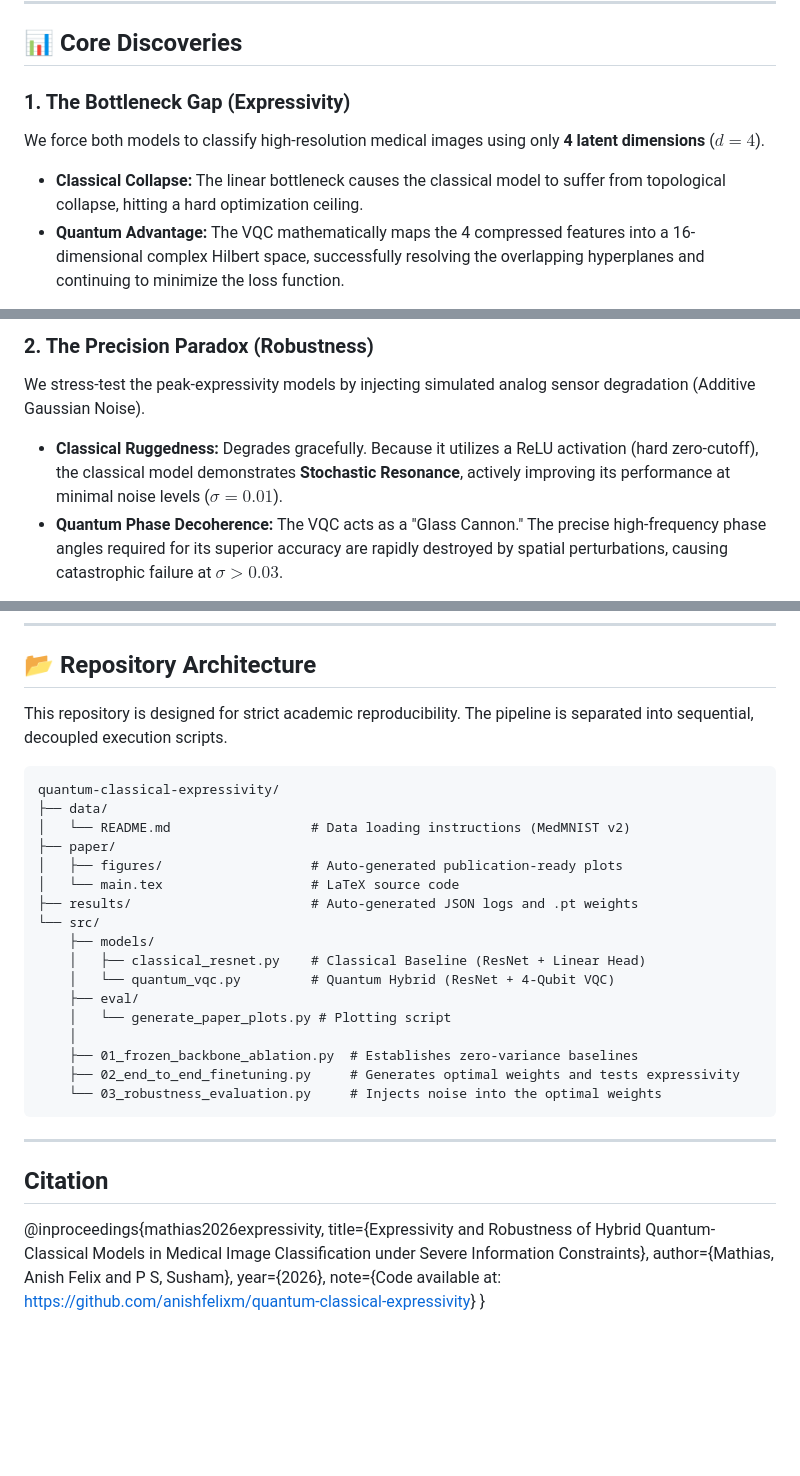
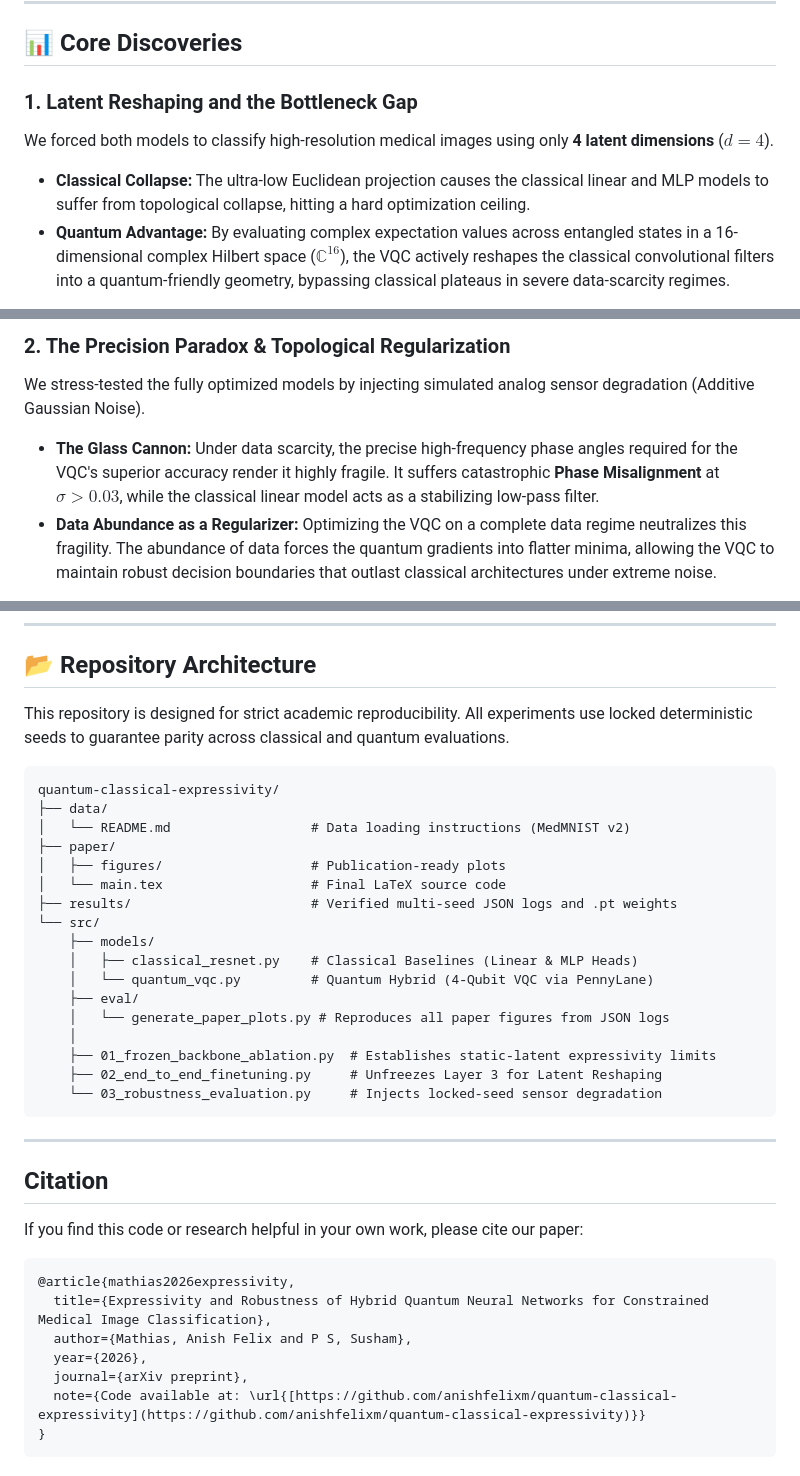
Before and after one commit to anishfelixm/quantum-classical-expressivity, a Markdown page: README.md, 3 parts joined by grey strips. GitHub-like rendering; blank space fills up the shorter version.

Commit message:
feat!: README.md

````diff
--- a/README.md
+++ b/README.md
@@ -18,8 +18,8 @@ The deployment of deep learning models in edge computing environments—particul
 
 ## 📊 Core Discoveries
 
-### 1. The Bottleneck Gap (Expressivity)
-We force both models to classify high-resolution medical images using only **4 latent dimensions** ($d=4$).
-* **Classical Collapse:** The linear bottleneck causes the classical model to suffer from topological collapse, hitting a hard optimization ceiling.
-* **Quantum Advantage:** The VQC mathematically maps the 4 compressed features into a 16-dimensional complex Hilbert space, successfully resolving the overlapping hyperplanes and continuing to minimize the loss function.
+### 1. Latent Reshaping and the Bottleneck Gap
+We forced both models to classify high-resolution medical images using only **4 latent dimensions** ($d=4$).
+* **Classical Collapse:** The ultra-low Euclidean projection causes the classical linear and MLP models to suffer from topological collapse, hitting a hard optimization ceiling.
+* **Quantum Advantage:** By evaluating complex expectation values across entangled states in a 16-dimensional complex Hilbert space ($\mathbb{C}^{16}$), the VQC actively reshapes the classical convolutional filters into a quantum-friendly geometry, bypassing classical plateaus in severe data-scarcity regimes.
 
@@ -28,6 +27,6 @@ We force both models to classify high-resolution medical images using only **4 l
 
-### 2. The Precision Paradox (Robustness)
-We stress-test the peak-expressivity models by injecting simulated analog sensor degradation (Additive Gaussian Noise).
-* **Classical Ruggedness:** Degrades gracefully. Because it utilizes a ReLU activation (hard zero-cutoff), the classical model demonstrates **Stochastic Resonance**, actively improving its performance at minimal noise levels ($\sigma=0.01$).
-* **Quantum Phase Decoherence:** The VQC acts as a "Glass Cannon." The precise high-frequency phase angles required for its superior accuracy are rapidly destroyed by spatial perturbations, causing catastrophic failure at $\sigma > 0.03$.
+### 2. The Precision Paradox & Topological Regularization
+We stress-tested the fully optimized models by injecting simulated analog sensor degradation (Additive Gaussian Noise).
+* **The Glass Cannon:** Under data scarcity, the precise high-frequency phase angles required for the VQC's superior accuracy render it highly fragile. It suffers catastrophic **Phase Misalignment** at $\sigma > 0.03$, while the classical linear model acts as a stabilizing low-pass filter.
+* **Data Abundance as a Regularizer:** Optimizing the VQC on a complete data regime neutralizes this fragility. The abundance of data forces the quantum gradients into flatter minima, allowing the VQC to maintain robust decision boundaries that outlast classical architectures under extreme noise.
 
@@ -38,35 +36,40 @@ We stress-test the peak-expressivity models by injecting simulated analog sensor
 
 ## 📂 Repository Architecture
 
-This repository is designed for strict academic reproducibility. The pipeline is separated into sequential, decoupled execution scripts.
+This repository is designed for strict academic reproducibility. All experiments use locked deterministic seeds to guarantee parity across classical and quantum evaluations.
 
 ```text
 quantum-classical-expressivity/
 ├── data/
 │   └── README.md                  # Data loading instructions (MedMNIST v2)
 ├── paper/
-│   ├── figures/                   # Auto-generated publication-ready plots
-│   └── main.tex                   # LaTeX source code
-├── results/                       # Auto-generated JSON logs and .pt weights
+│   ├── figures/                   # Publication-ready plots
+│   └── main.tex                   # Final LaTeX source code
+├── results/                       # Verified multi-seed JSON logs and .pt weights
 └── src/
     ├── models/
-    │   ├── classical_resnet.py    # Classical Baseline (ResNet + Linear Head)
-    │   └── quantum_vqc.py         # Quantum Hybrid (ResNet + 4-Qubit VQC)
+    │   ├── classical_resnet.py    # Classical Baselines (Linear & MLP Heads)
+    │   └── quantum_vqc.py         # Quantum Hybrid (4-Qubit VQC via PennyLane)
     ├── eval/
-    │   └── generate_paper_plots.py # Plotting script
+    │   └── generate_paper_plots.py # Reproduces all paper figures from JSON logs
     │
-    ├── 01_frozen_backbone_ablation.py  # Establishes zero-variance baselines
-    ├── 02_end_to_end_finetuning.py     # Generates optimal weights and tests expressivity
-    └── 03_robustness_evaluation.py     # Injects noise into the optimal weights
+    ├── 01_frozen_backbone_ablation.py  # Establishes static-latent expressivity limits
+    ├── 02_end_to_end_finetuning.py     # Unfreezes Layer 3 for Latent Reshaping
+    └── 03_robustness_evaluation.py     # Injects locked-seed sensor degradation
 ```
 
 ---
 
 ## Citation
 
-@inproceedings{mathias2026expressivity,
-  title={Expressivity and Robustness of Hybrid Quantum-Classical Models in Medical Image Classification under Severe Information Constraints},
+If you find this code or research helpful in your own work, please cite our paper:
+
+```bibtex
+@article{mathias2026expressivity,
+  title={Expressivity and Robustness of Hybrid Quantum Neural Networks for Constrained Medical Image Classification},
   author={Mathias, Anish Felix and P S, Susham},
   year={2026},
-  note={Code available at: [https://github.com/anishfelixm/quantum-classical-expressivity](https://github.com/anishfelixm/quantum-classical-expressivity)}
+  journal={arXiv preprint},
+  note={Code available at: \url{[https://github.com/anishfelixm/quantum-classical-expressivity](https://github.com/anishfelixm/quantum-classical-expressivity)}}
 }
+```
````
Also changed, not shown: other parts of README.md (+5 -7 lines).
